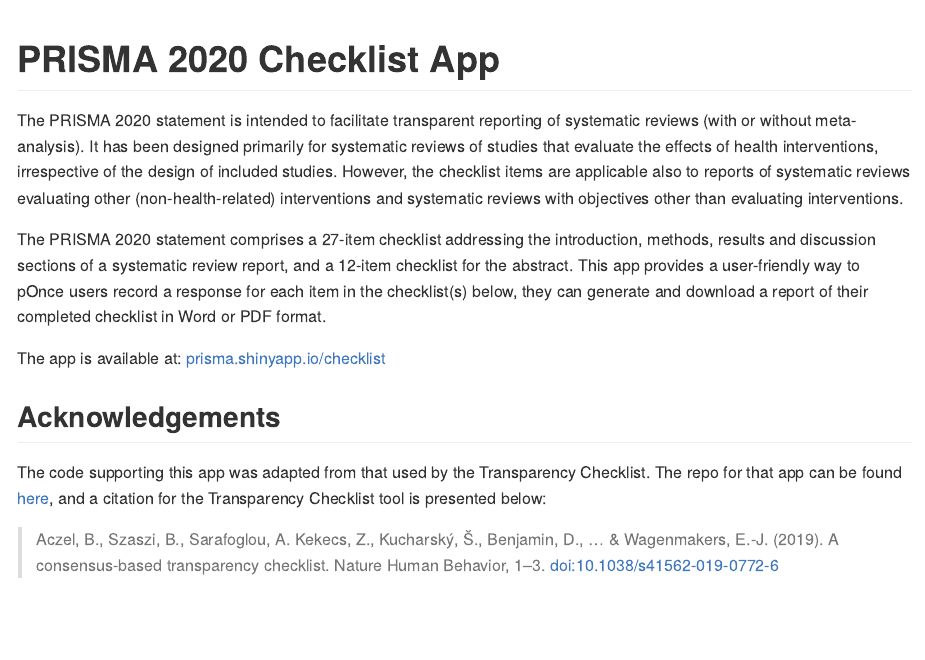
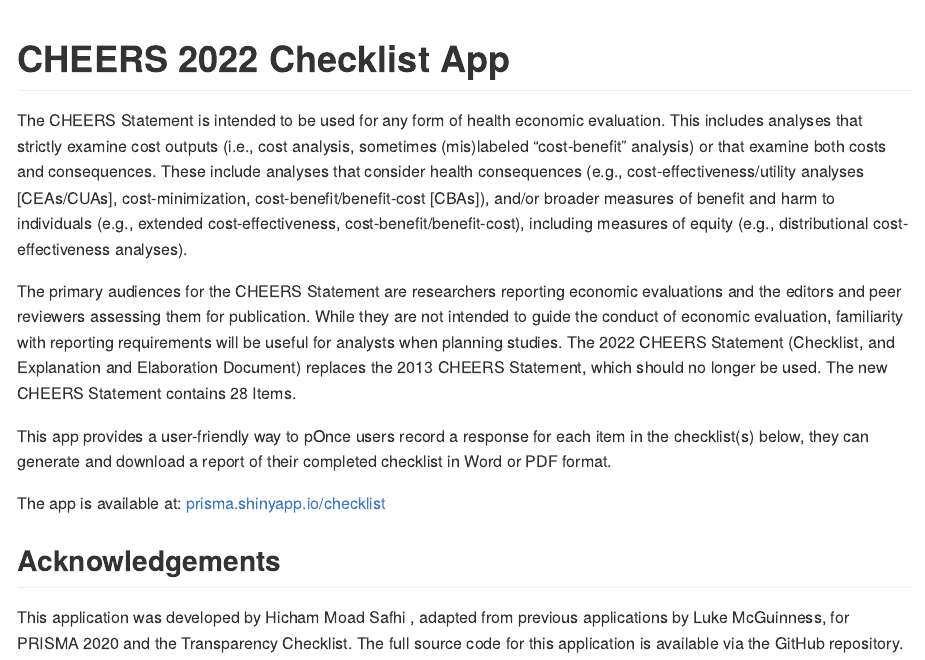
Before and after one commit to dhusereau/CHEERSChecklist, an R Markdown document (README.Rmd): the page in a window 1100 px wide, from its top. Rendered offline with R 4.5, knitr and Pandoc, with nearby package versions.

Commit message:
Update README.Rmd

````diff
--- a/README.Rmd
+++ b/README.Rmd
@@ -11,16 +11,17 @@
 )
 ```
 
-# PRISMA 2020 Checklist App
+# CHEERS 2022 Checklist App
 
-The PRISMA 2020 statement is intended to facilitate transparent reporting of systematic reviews (with or without meta-analysis). It has been designed primarily for systematic reviews of studies that evaluate the effects of health interventions, irrespective of the design of included studies. However, the checklist items are applicable also to reports of systematic reviews evaluating other (non-health-related) interventions and systematic reviews with objectives other than evaluating interventions.
+The CHEERS Statement is intended to be used for any form of health economic evaluation. This includes analyses that strictly examine cost outputs (i.e., cost analysis, sometimes (mis)labeled “cost-benefit” analysis) or that examine both costs and consequences. These include analyses that consider health consequences (e.g., cost-effectiveness/utility analyses [CEAs/CUAs], cost-minimization, cost-benefit/benefit-cost [CBAs]), and/or broader measures of benefit and harm to individuals (e.g., extended cost-effectiveness, cost-benefit/benefit-cost), including measures of equity (e.g., distributional cost-effectiveness analyses).
 
-The PRISMA 2020 statement comprises a 27-item checklist addressing the introduction, methods, results and discussion sections of a systematic review report, and a 12-item checklist for the abstract. This app provides a user-friendly way to pOnce users record a response for each item in the checklist(s) below, they can generate and download a report of their completed checklist in Word or PDF format.
+The primary audiences for the CHEERS Statement are researchers reporting economic evaluations and the editors and peer reviewers assessing them for publication. While they are not intended to guide the conduct of economic evaluation, familiarity with reporting requirements will be useful for analysts when planning studies.
+The 2022 CHEERS Statement (Checklist, and Explanation and Elaboration Document) replaces the 2013 CHEERS Statement, which should no longer be used. The new CHEERS Statement contains 28 Items.
+
+This app provides a user-friendly way to pOnce users record a response for each item in the checklist(s) below, they can generate and download a report of their completed checklist in Word or PDF format.
 
 The app is available at: [prisma.shinyapp.io/checklist](https://prisma.shinyapps.io/checklist)
 
 ## Acknowledgements
 
-The code supporting this app was adapted from that used by the Transparency Checklist. The repo for that app can be found [here](https://github.com/BalazsAczel/TransparencyChecklist), and a citation for the Transparency Checklist tool is presented below:
-
-> Aczel, B., Szaszi, B., Sarafoglou, A. Kekecs, Z., Kucharský, Š., Benjamin, D., ... & Wagenmakers, E.-J. (2019). A consensus-based transparency checklist. Nature Human Behavior, 1--3. doi:10.1038/s41562-019-0772-6
+This application was developed by Hicham Moad Safhi , adapted from previous applications by Luke McGuinness, for PRISMA 2020 and the Transparency Checklist. The full source code for this application is available via the GitHub repository.
````
